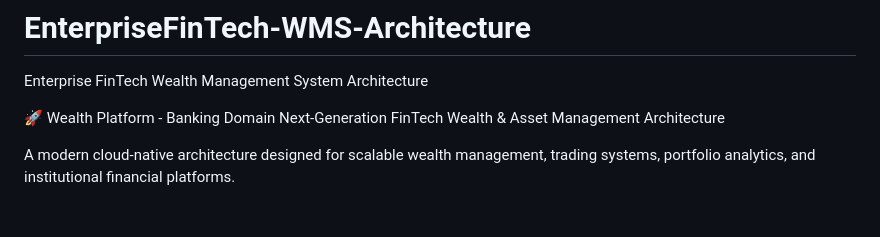
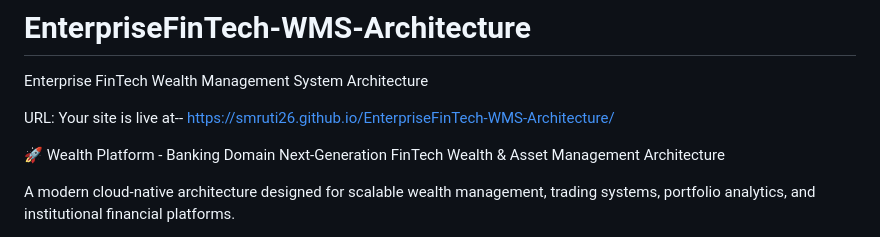
Before and after one commit to smruti26/EnterpriseFinTech-WMS-Architecture, a Markdown page: README.md, the part around the change. Rendered like a GitHub page; blank space fills up the shorter version.

```diff
--- a/README.md
+++ b/README.md
@@ -1,5 +1,7 @@
 # EnterpriseFinTech-WMS-Architecture
 Enterprise FinTech Wealth Management System Architecture
+
+URL: Your site is live at-- https://smruti26.github.io/EnterpriseFinTech-WMS-Architecture/
 
 🚀 Wealth Platform - Banking Domain
 Next-Generation FinTech Wealth & Asset Management Architecture
```
